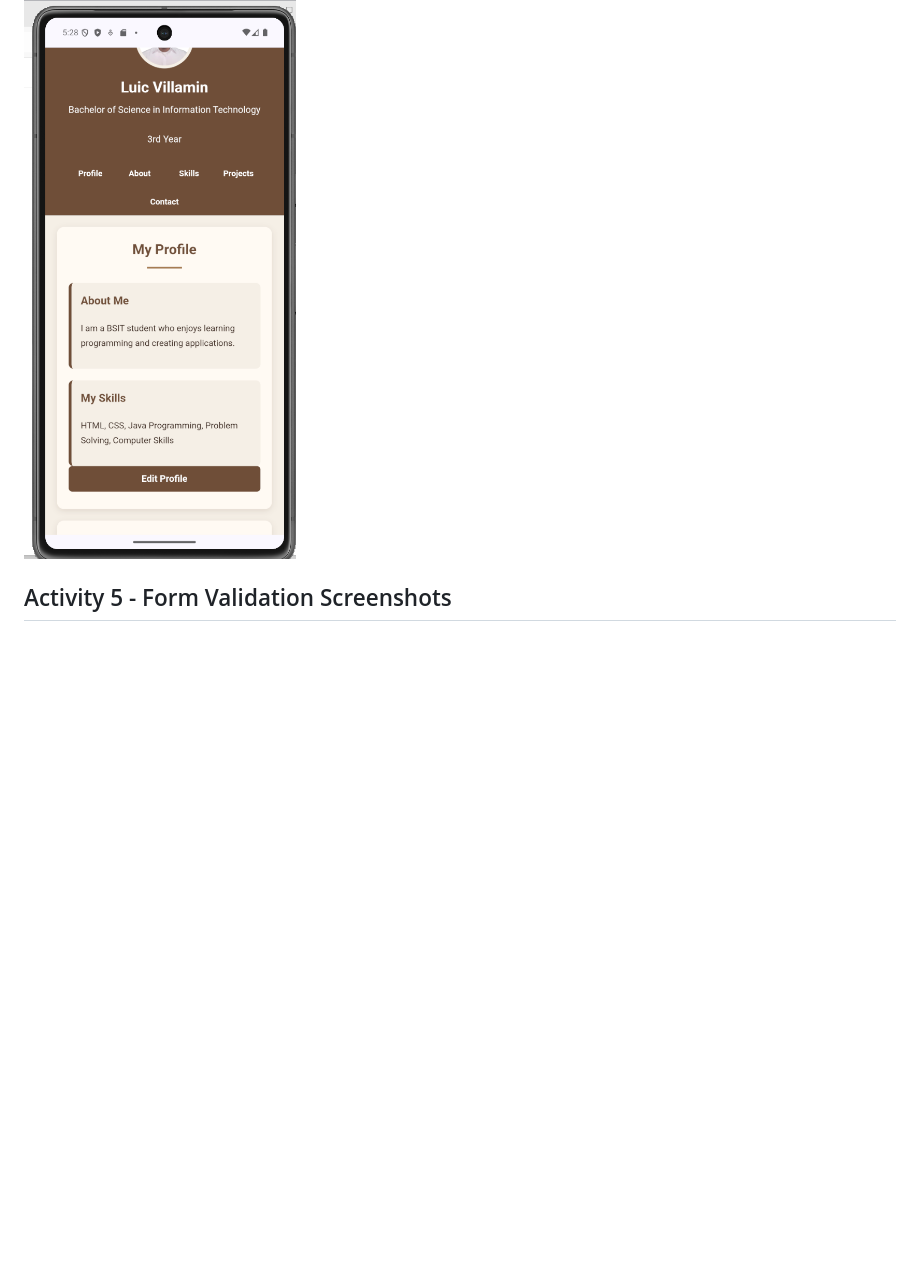
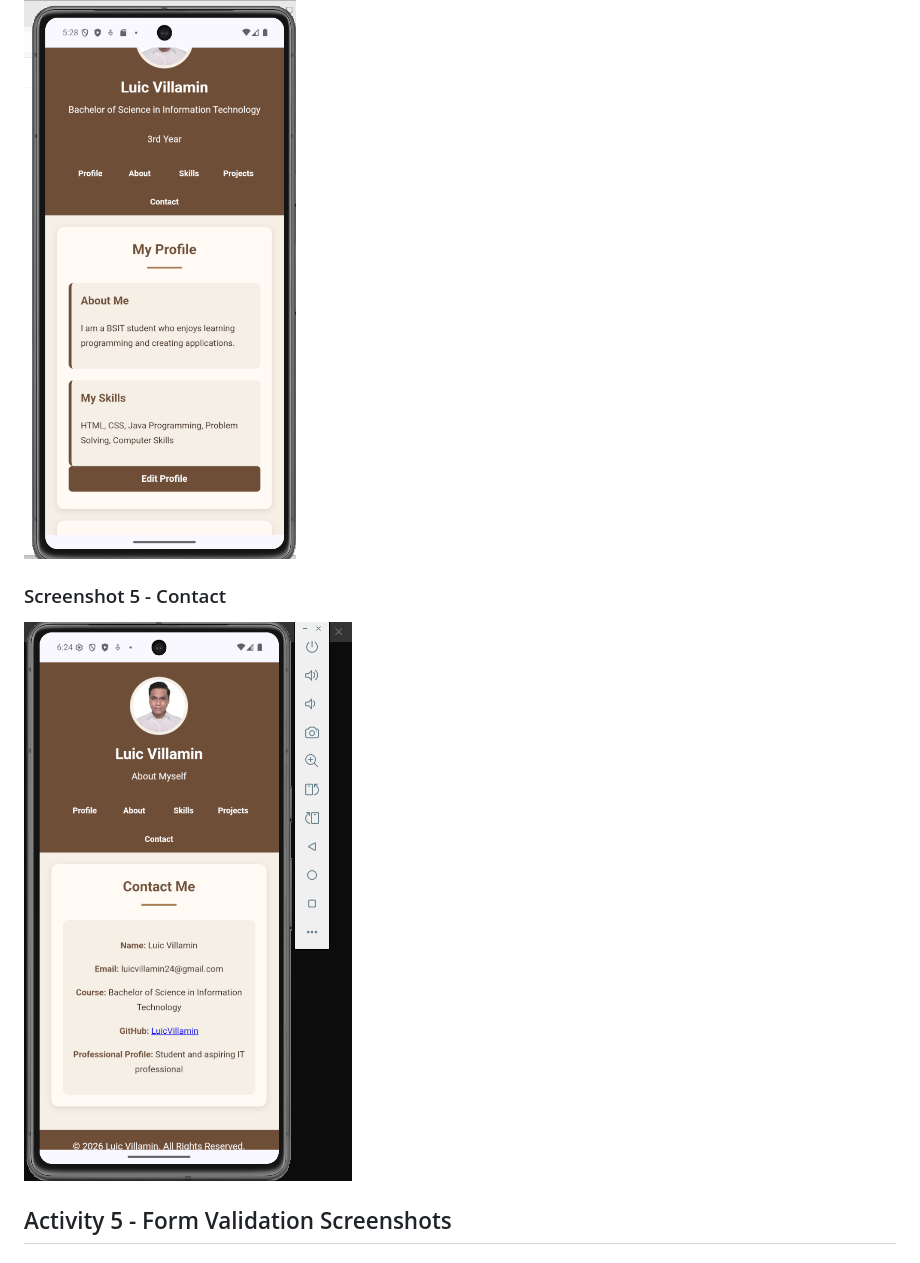
Before and after one commit to LuicVillamin/Villamin_StudentProfile, a Markdown page: README.md, the part around one of its changes. Drawn GitHub-style; pictures changed too: screenshots/Activity5_Contact.png (added); blank space fills up the shorter version.

Commit message:
Add Activity 5 contact and testing screenshots

```diff
--- a/README.md
+++ b/README.md
@@ -492,6 +492,10 @@ The Activity 5 application was successfully built, installed, and tested on an A
 
 ![Activity 5 Updated Profile Additional View](screenshots/Activity5_UpdatedProfile2.png)
 
+### Screenshot 5 - Contact
+
+![Activity 5 Contact](screenshots/Activity5_Contact.png)
+
 ## Activity 5 - Form Validation Screenshots
 
 ### Full Name - Empty Field
```
Also changed, not shown: other parts of README.md (+8 -0 lines), screenshots/Activity5_Test1_AllFieldsUpdated.png (added).
